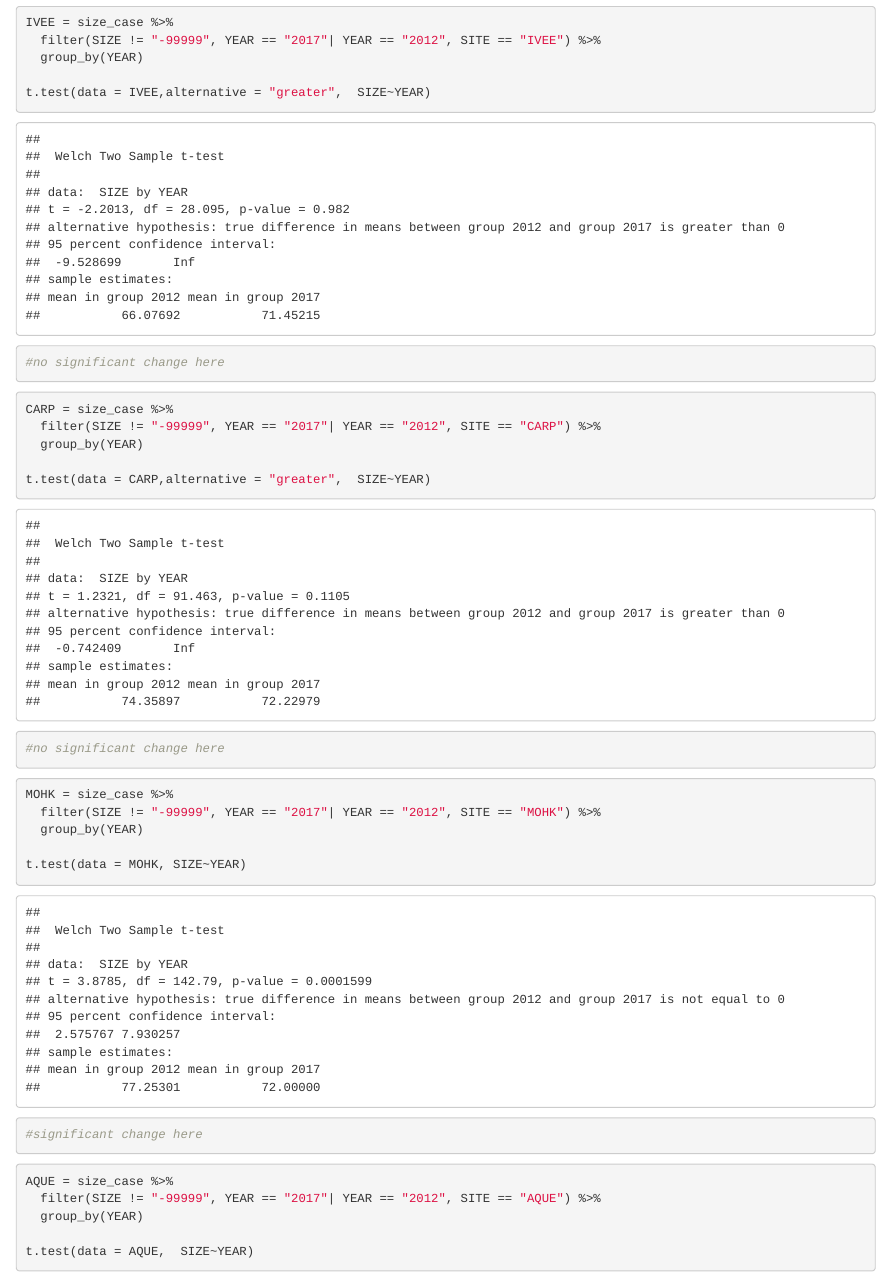
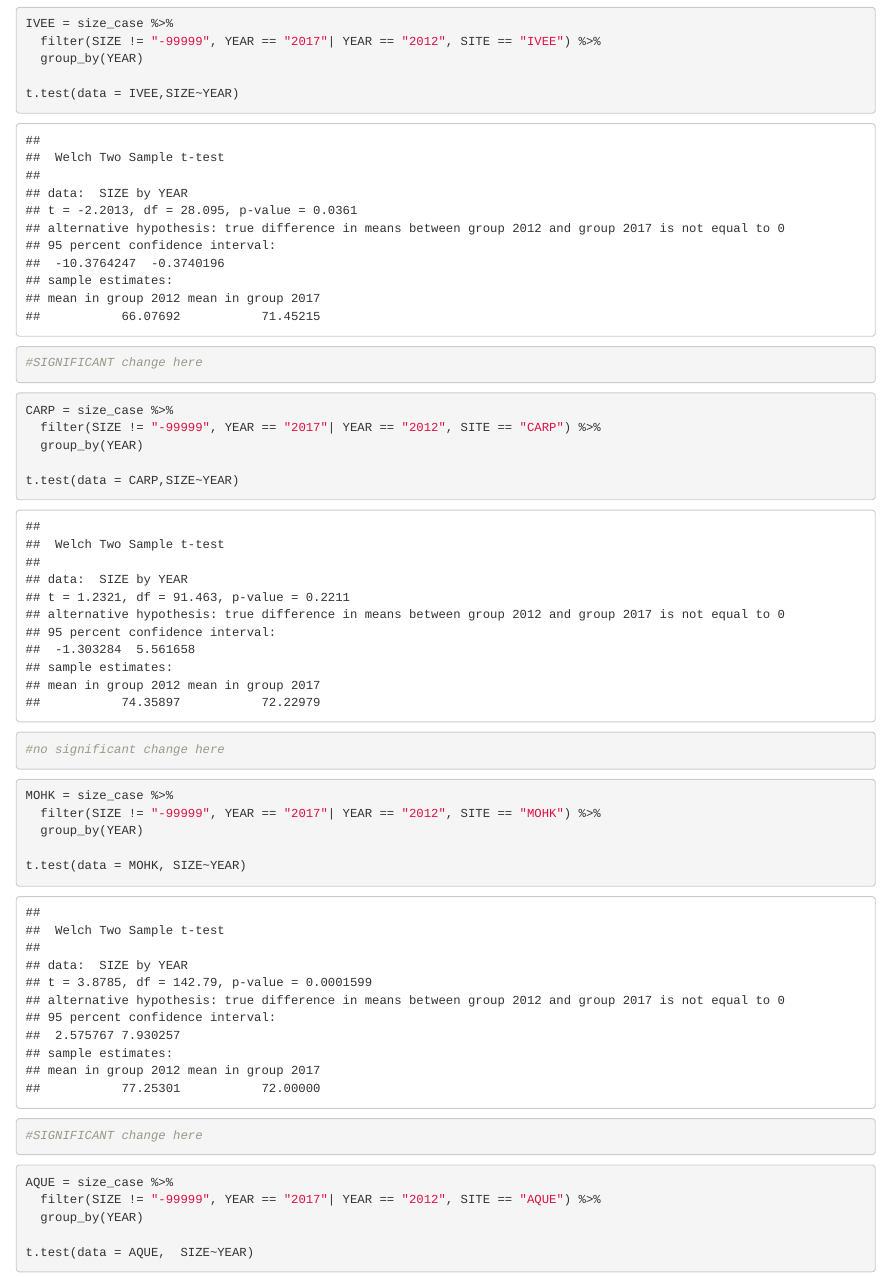
Before and after one commit to EricaJoh/spiny-lobster-report, an R Markdown document (spiny lobster report.Rmd): the page in a window 1100 px wide, from 7120 px down before the commit and from 7140 px down after it, so that both start at the same text. Rendered offline with R 4.5, knitr and Pandoc, with nearby package versions; code that draws random numbers runs with fixed seeds of ours; some code elsewhere in the file could not run offline.

Commit message:
Changed t-test for IVEE and MOHK - results show significant change

````diff
--- a/spiny lobster report.Rmd
+++ b/spiny lobster report.Rmd
@@ -288,9 +288,9 @@ IVEE = size_case %>%
   filter(SIZE != "-99999", YEAR == "2017"| YEAR == "2012", SITE == "IVEE") %>%
   group_by(YEAR)
 
-t.test(data = IVEE,alternative = "greater",  SIZE~YEAR)
+t.test(data = IVEE,SIZE~YEAR)
 
-#no significant change here
+#SIGNIFICANT change here
 
 ```
 
@@ -299,7 +299,7 @@ CARP = size_case %>%
   filter(SIZE != "-99999", YEAR == "2017"| YEAR == "2012", SITE == "CARP") %>%
   group_by(YEAR)
 
-t.test(data = CARP,alternative = "greater",  SIZE~YEAR)
+t.test(data = CARP,SIZE~YEAR)
 
 #no significant change here
 
@@ -313,7 +313,7 @@ MOHK = size_case %>%
 t.test(data = MOHK, SIZE~YEAR)
 
 
-#significant change here
+#SIGNIFICANT change here
 ```
 
 ```{r}
````
Also changed, not shown: spiny lobster report.Rmd (4 more changed lines).
